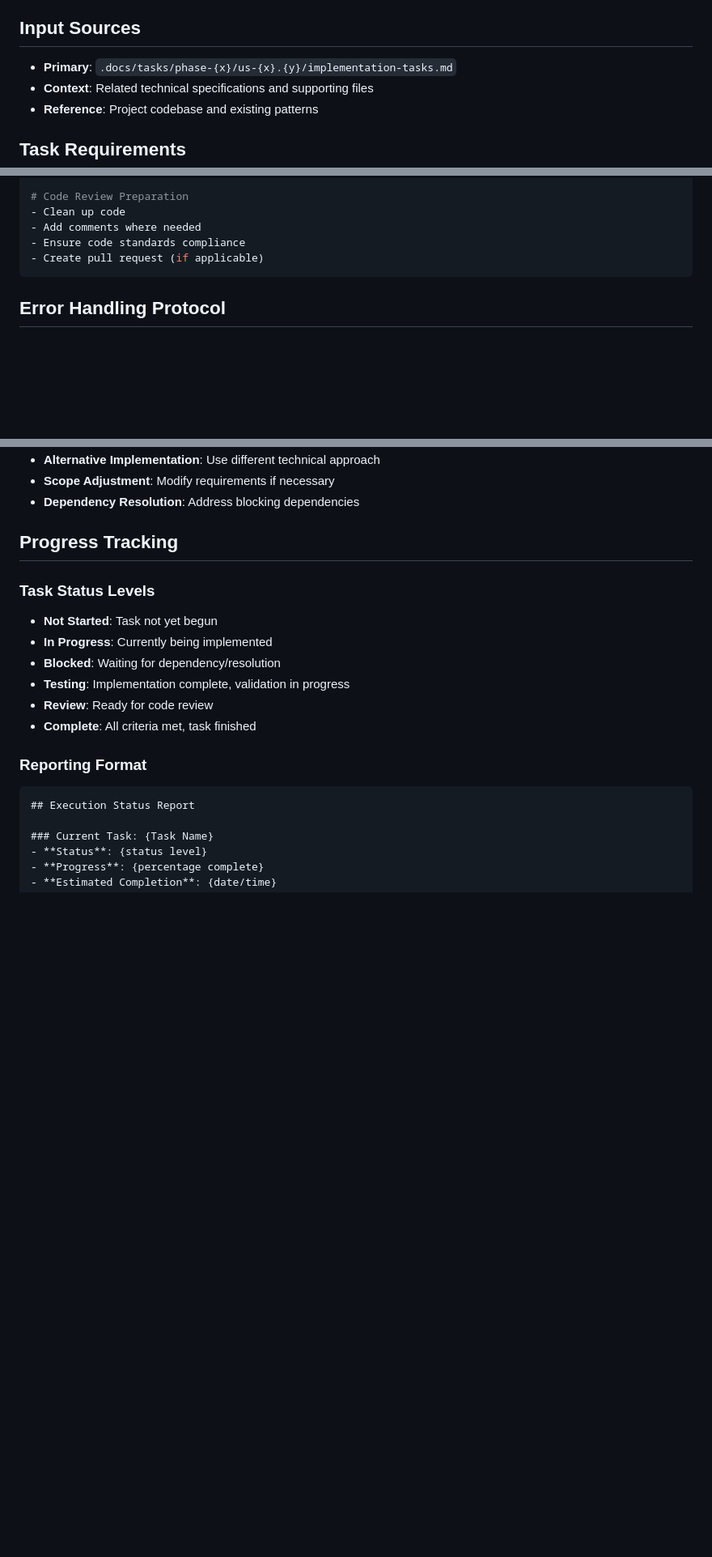
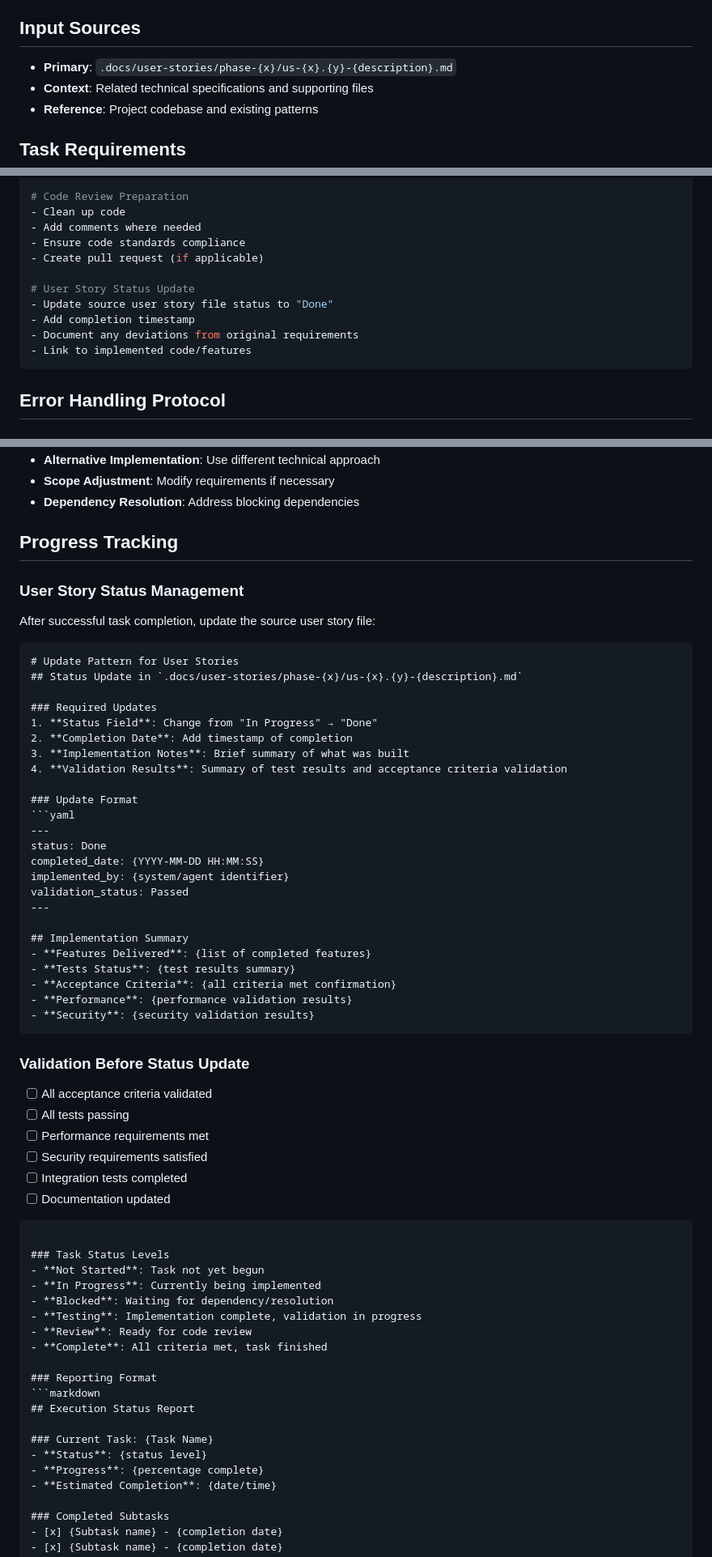
Before and after one commit to kent-leow/snakes-fighter, a Markdown page: .github/prompts/e-task-execution.prompt.md, 3 parts joined by grey strips. Shown at 81% size. Drawn GitHub-style; blank space fills up the shorter version.

````diff
--- a/.github/prompts/e-task-execution.prompt.md
+++ b/.github/prompts/e-task-execution.prompt.md
@@ -7,7 +7,7 @@ mode: agent
 Execute implementation tasks efficiently by following the detailed task breakdown, implementing code, running tests, and validating completion against defined criteria.
 
 ## Input Sources
-- **Primary**: `.docs/tasks/phase-{x}/us-{x}.{y}/implementation-tasks.md`
+- **Primary**: `.docs/user-stories/phase-{x}/us-{x}.{y}-{description}.md`
 - **Context**: Related technical specifications and supporting files
 - **Reference**: Project codebase and existing patterns
 
@@ -129,6 +132,12 @@ For each subtask:
 - Add comments where needed
 - Ensure code standards compliance
 - Create pull request (if applicable)
+
+# User Story Status Update
+- Update source user story file status to "Done"
+- Add completion timestamp
+- Document any deviations from original requirements
+- Link to implemented code/features
 ```
 
 ## Error Handling Protocol
@@ -156,6 +165,45 @@ For each subtask:
 - **Dependency Resolution**: Address blocking dependencies
 
 ## Progress Tracking
+
+### User Story Status Management
+After successful task completion, update the source user story file:
+
+```markdown
+# Update Pattern for User Stories
+## Status Update in `.docs/user-stories/phase-{x}/us-{x}.{y}-{description}.md`
+
+### Required Updates
+1. **Status Field**: Change from "In Progress" → "Done"
+2. **Completion Date**: Add timestamp of completion
+3. **Implementation Notes**: Brief summary of what was built
+4. **Validation Results**: Summary of test results and acceptance criteria validation
+
+### Update Format
+```yaml
+---
+status: Done
+completed_date: {YYYY-MM-DD HH:MM:SS}
+implemented_by: {system/agent identifier}
+validation_status: Passed
+---
+
+## Implementation Summary
+- **Features Delivered**: {list of completed features}
+- **Tests Status**: {test results summary}
+- **Acceptance Criteria**: {all criteria met confirmation}
+- **Performance**: {performance validation results}
+- **Security**: {security validation results}
+```
+
+### Validation Before Status Update
+- [ ] All acceptance criteria validated
+- [ ] All tests passing
+- [ ] Performance requirements met
+- [ ] Security requirements satisfied
+- [ ] Integration tests completed
+- [ ] Documentation updated
+```
 
 ### Task Status Levels
 - **Not Started**: Task not yet begun
````
Also changed, not shown: other parts of .github/prompts/e-task-execution.prompt.md (+54 -0 lines).
